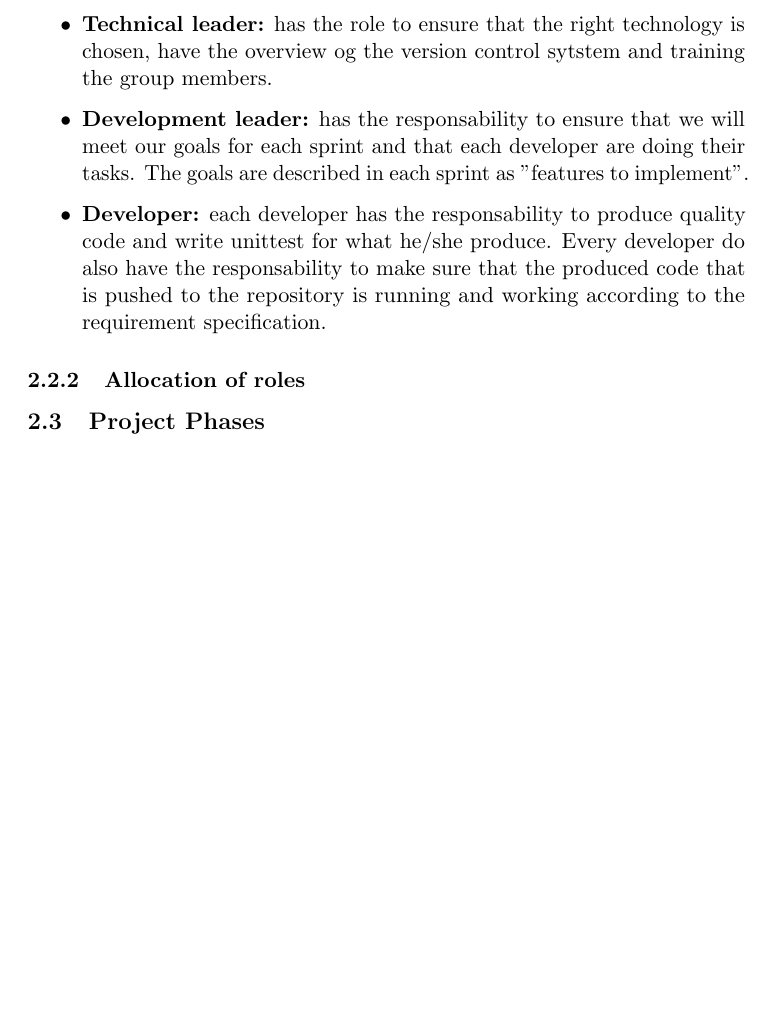
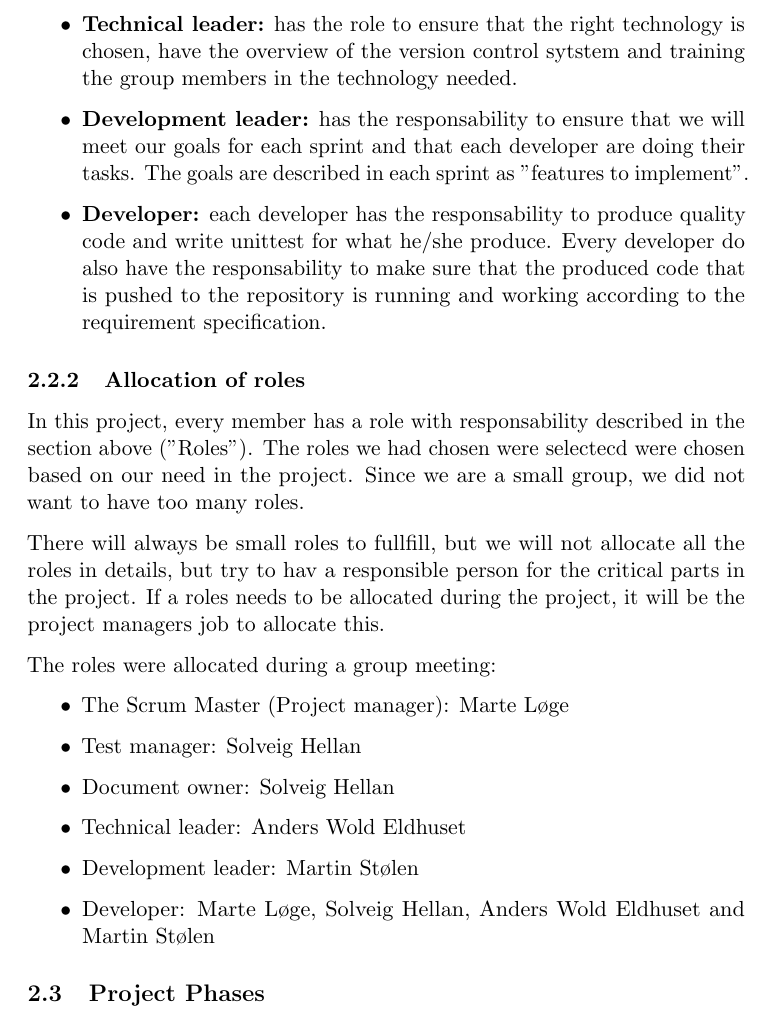
Before and after one commit to kpro-gr10/report, a LaTeX document (main.tex, which reads projectplanManagement/group_organization.tex): part of page 8 of 29 before the commit and part of page 8 of 30 after it, cut so that both start at the same text, the shorter picture padded with empty space. Compiled offline with pdfLaTeX.

Commit message:
Allocation of roles

```diff
--- a/projectplanManagement/group_organization.tex
+++ b/projectplanManagement/group_organization.tex
@@ -30,10 +30,12 @@ participants as well as creating the agenda for the meeting. \\
   \item {\bf Document owner:} has the responsability to allocate task to all the group members so we can meet the deadlines. The document owner does also have the responsability the keep track of what setions in the report to deliver in each sprint and the quality of what we deliver.
 
   \item {\bf Technical leader:} has the role to ensure that the right technology is
-  chosen, have the overview og the version control sytstem and training the group members.
+  chosen, have the overview of the version control sytstem and training the group members
+  in the technology needed.
 
   \item {\bf Development leader:} has the responsability to ensure that we will meet our goals
-  for each sprint and that each developer are doing their tasks. The goals are described in each sprint as "features to implement".
+  for each sprint and that each developer are doing their tasks. The goals are described in each
+  sprint as "features to implement".
 
   \item {\bf Developer:} each developer has the responsability to produce quality code
   and write unittest for what he/she produce. Every developer do also have the responsability
@@ -42,3 +44,21 @@ participants as well as creating the agenda for the meeting. \\
   \end{itemize}
 
 \subsubsection{Allocation of roles}
+In this project, every member has a role with responsability described in the section above ("Roles").
+The roles we had chosen were selectecd were chosen based on our need in the project.
+Since we are a small group, we did not want to have too many roles.
+
+There will always be small roles to fullfill, but we will not allocate all the roles in details,
+but try to hav a responsible person for the critical parts in the project.
+If a roles needs to be allocated during the project, it will be the project managers job to
+allocate this.
+
+The roles were allocated during a group meeting:
+\begin{itemize}
+  \item The Scrum Master (Project manager): Marte Løge
+  \item Test manager: Solveig Hellan
+  \item Document owner: Solveig Hellan
+  \item Technical leader: Anders Wold Eldhuset
+  \item Development leader: Martin Stølen
+  \item Developer: Marte Løge, Solveig Hellan, Anders Wold Eldhuset and Martin Stølen
+\end{itemize}
```
